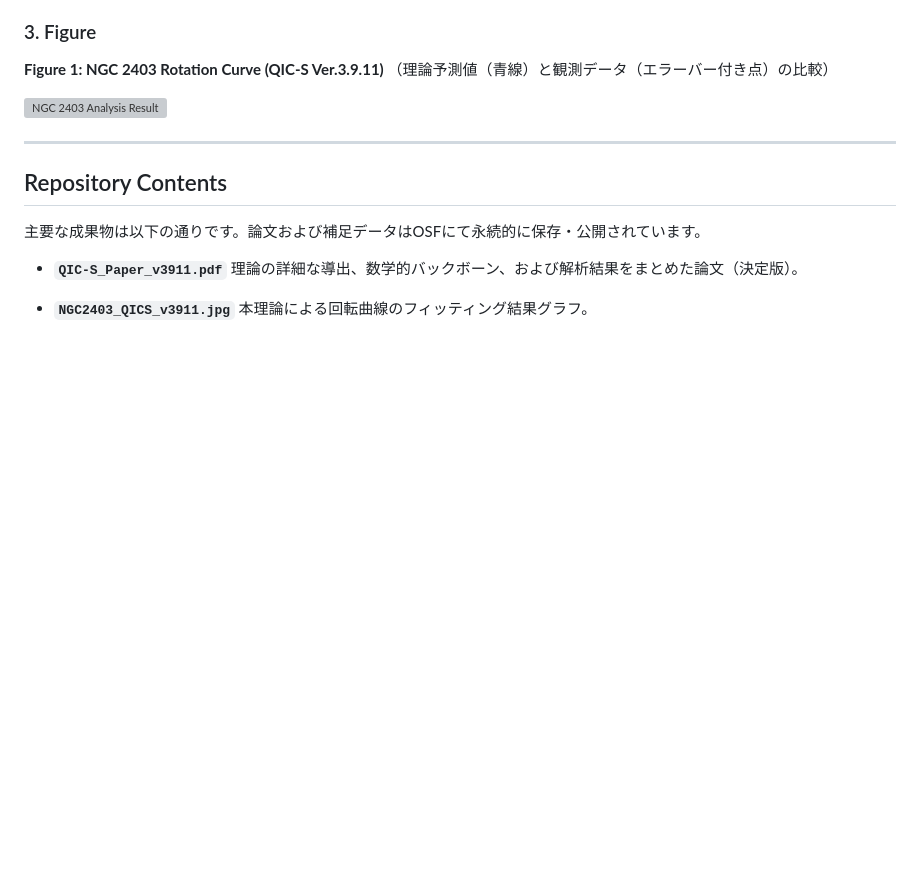
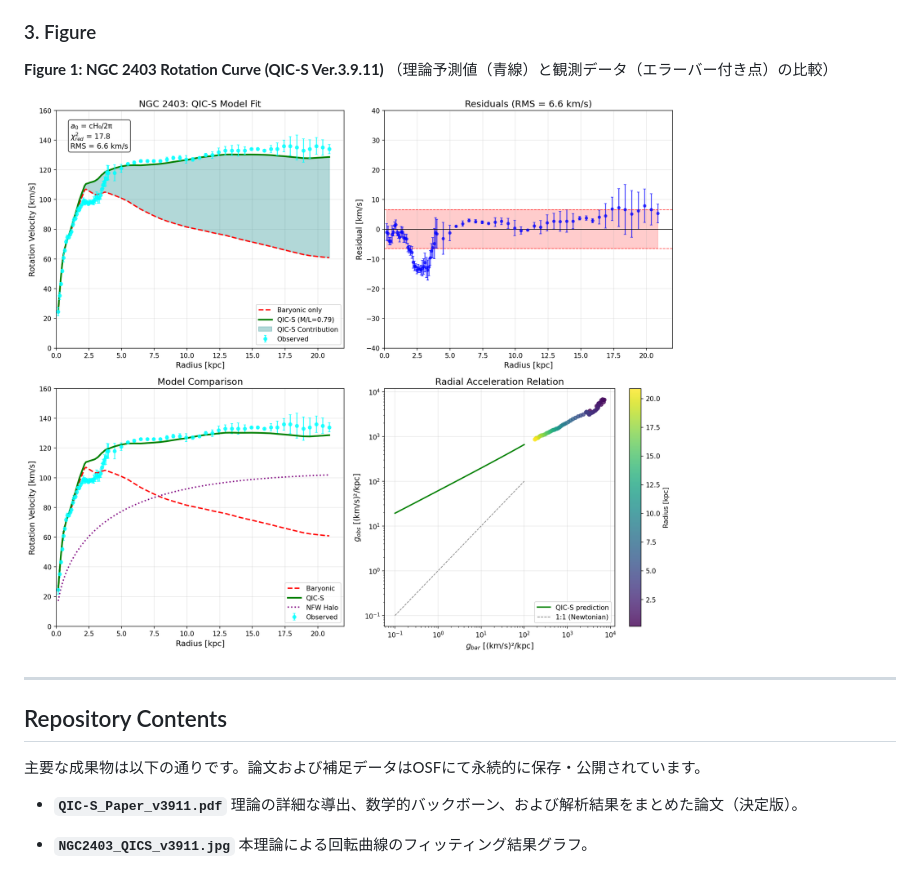
Before and after one commit to QuantumInfoCosmo/QuantumInfoCosmo_NGC2403, a Markdown page: README.md, the part around the change. GitHub-like rendering; blank space fills up the shorter version; grey boxes are pictures that could not be loaded.

```diff
--- a/README.md
+++ b/README.md
@@ -34,7 +34,7 @@
 ### 3. Figure
 **Figure 1: NGC 2403 Rotation Curve (QIC-S Ver.3.9.11)** （理論予測値（青線）と観測データ（エラーバー付き点）の比較）
 
-![NGC 2403 Analysis Result](NGC2403_QICS_v3911.jpg)
+![NGC 2403 Analysis Result](NGC2403_QICS_complete-1.png)
 
 ---
 
```
